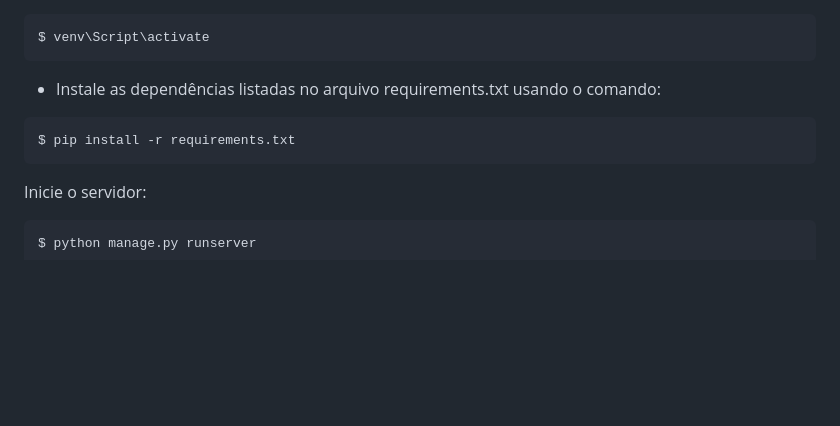
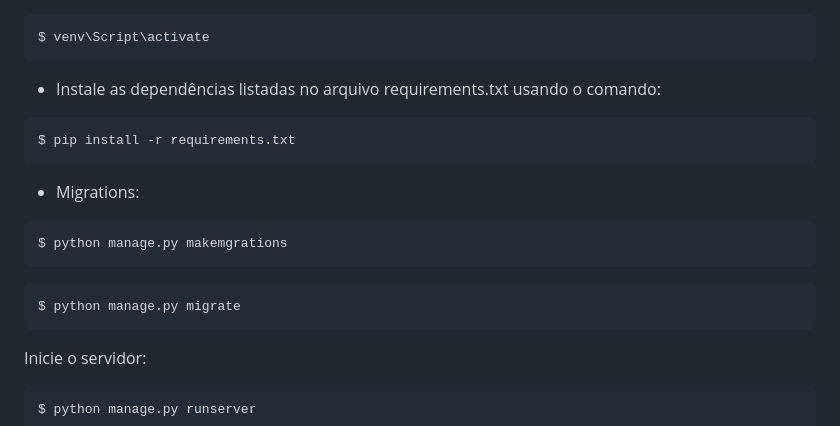
Before and after one commit to JoaoCasali/repositorio, a Markdown page: README.md, the part around the change. GitHub-like rendering; blank space fills up the shorter version.

````diff
--- a/README.md
+++ b/README.md
@@ -38,6 +38,13 @@ $ venv\Script\activate
 ```bash
 $ pip install -r requirements.txt
 ```
+- Migrations:
+```bash
+$ python manage.py makemgrations
+```
+```bash
+$ python manage.py migrate
+```
 Inicie o servidor:
 ```bash
 $ python manage.py runserver
````
